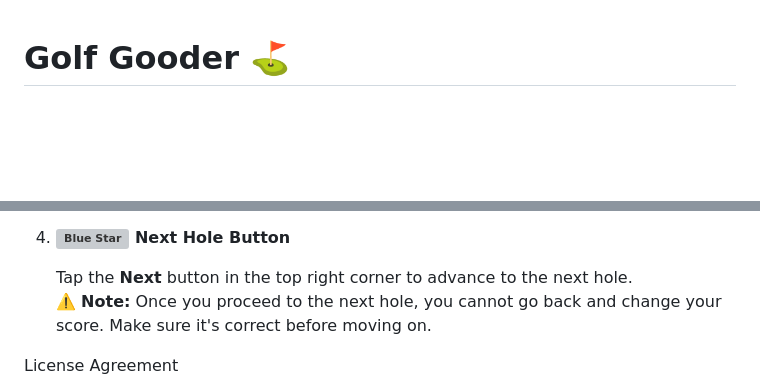
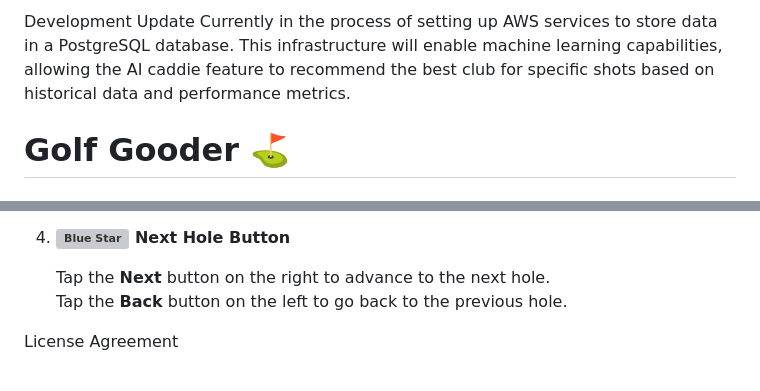
Before and after one commit to MikeMac15/SimplePrototype, a Markdown page: README.md, 2 parts joined by grey strips. Rendered like a GitHub page; blank space fills up the shorter version; grey boxes are pictures that could not be loaded.

```diff
--- a/README.md
+++ b/README.md
@@ -1,3 +1,7 @@
+Development Update
+Currently in the process of setting up AWS services to store data in a PostgreSQL database. This infrastructure will enable machine learning capabilities, allowing the AI caddie feature to recommend the best club for specific shots based on historical data and performance metrics.
+
+
 # Golf Gooder ⛳️
 
 # Try it out today on ios using TestFlight https://testflight.apple.com/join/cg5J7JKh
@@ -53,9 +57,8 @@ Golf Gooder is a comprehensive golf tracking application designed to help golfer
 
 4. **![Blue Star](https://via.placeholder.com/10/00BFFF?text=+)  Next Hole Button**
 
-   Tap the **Next** button in the top right corner to advance to the next hole.
-   ⚠️ **Note:** Once you proceed to the next hole, you cannot go back and change your score. Make sure it's correct before moving on.
-
+   Tap the **Next** button on the right to advance to the next hole.
+   Tap the **Back** button on the left to go back to the previous hole.
 
 
 
```
